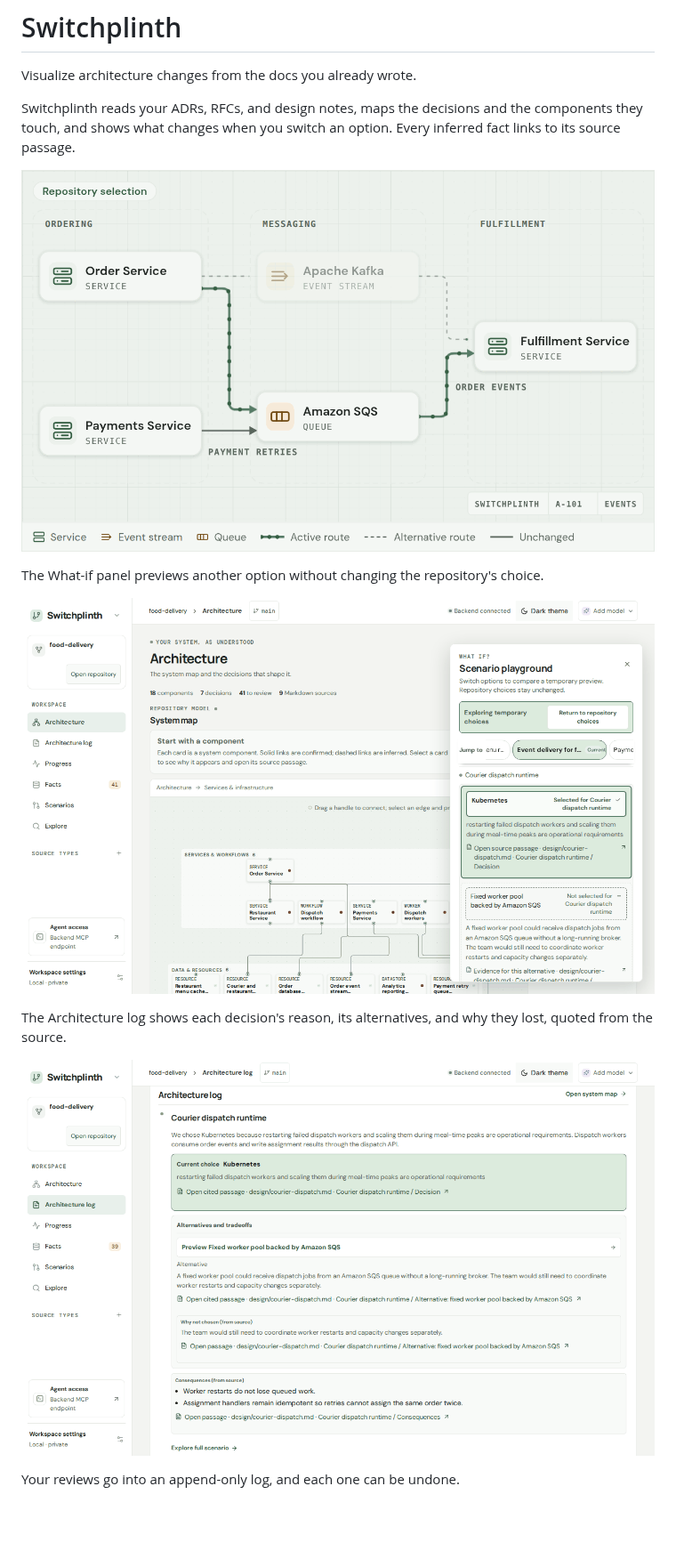
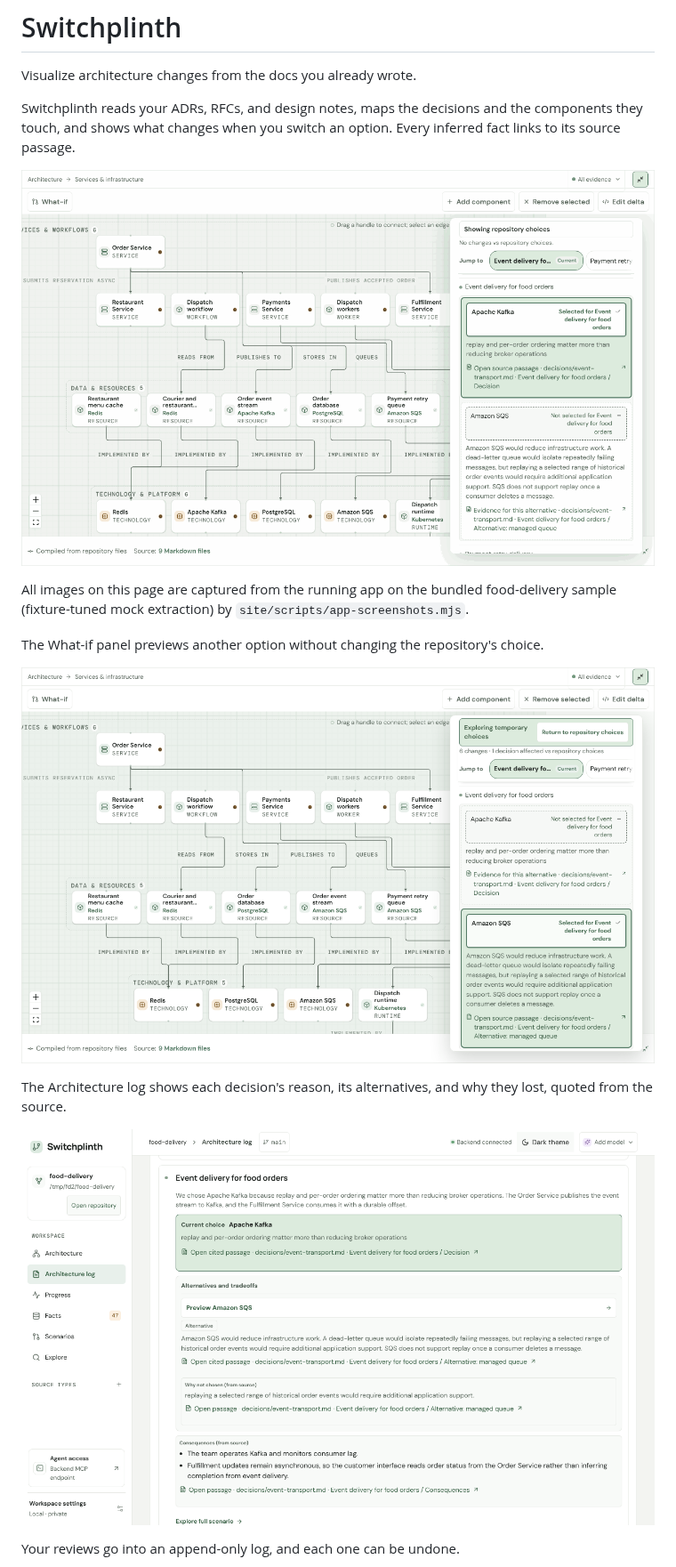
Before and after one commit to bcmyguest/switchplinth, a Markdown page: README.md, the part around the change. Shown at 89% size. GitHub-like rendering; pictures changed too: docs/assets/architecture-log.png, docs/assets/hero-loop.gif, docs/assets/whatif-map.png; blank space fills up the shorter version.

```diff
--- a/README.md
+++ b/README.md
@@ -4,7 +4,9 @@ Visualize architecture changes from the docs you already wrote.
 
 Switchplinth reads your ADRs, RFCs, and design notes, maps the decisions and the components they touch, and shows what changes when you switch an option. Every inferred fact links to its source passage.
 
-![The map switching order events between Apache Kafka and Amazon SQS](docs/assets/hero-loop.gif)
+![The running app switching order events from Apache Kafka to Amazon SQS in the What-if panel: the order event stream card changes and the Kafka card leaves the map](docs/assets/hero-loop.gif)
+
+All images on this page are captured from the running app on the bundled food-delivery sample (fixture-tuned mock extraction) by `site/scripts/app-screenshots.mjs`.
 
 The What-if panel previews another option without changing the repository's choice.
 
```
Also changed, not shown: docs/UX_REVIEW.md (+12 -0 lines), site/README.md (+2 -1 lines), docs/assets/review-log.png, docs/assets/why-search.png, 7 other files.
